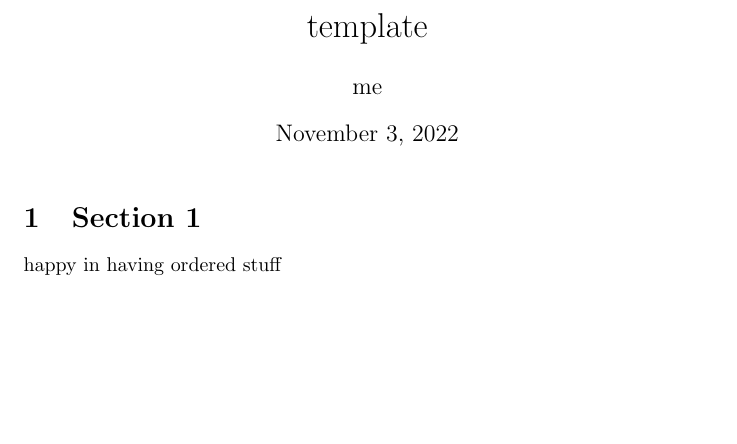
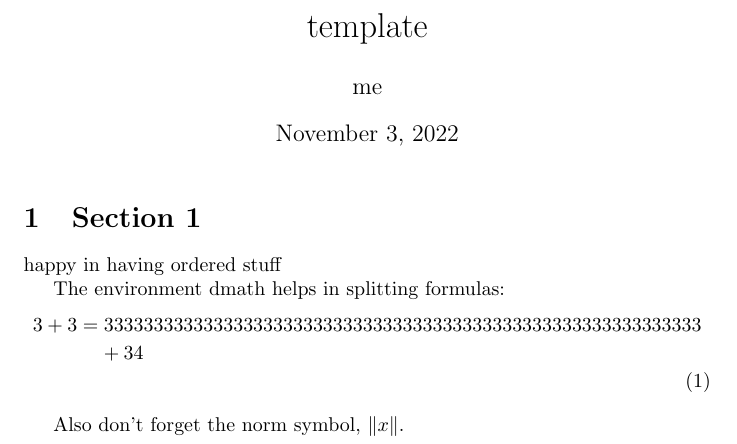
Before and after one commit to bgppa/shorts, a LaTeX document (latex_remarks/simple_template.tex): part of the page, cut so that both start at the same text, the shorter picture padded with empty space. Compiled offline with pdfLaTeX.

Commit message:
Updating the template with proposition, norm and dmath to break long equations in multiple lines

```diff
--- a/latex_remarks/simple_template.tex
+++ b/latex_remarks/simple_template.tex
@@ -3,9 +3,12 @@
 \usepackage{amssymb}
 \usepackage{graphicx}
 \usepackage{amsthm}
+\usepackage{breqn}
 
+\newcommand\norm[1]{\lVert#1\rVert}
 \newtheorem{theorem}{Theorem}[section]
 \newtheorem{corollary}{Corollary}[theorem]
+\newtheorem{proposition}{Proposition}[theorem]
 \newtheorem{lemma}[theorem]{Lemma}
 \theoremstyle{definition}
 \newtheorem{definition}{Definition}[section]
@@ -23,6 +26,14 @@
 \maketitle
 \begin{section}{Section 1}
 happy in having ordered stuff
+
+
+The environment dmath helps in splitting formulas:
+\begin{dmath}
+3 + 3 = 333333333333333333333333333333333333333333333333333333333333 + 34
+\end{dmath}
+
+Also don't forget the norm symbol, $\norm{x}$.
 \end{section}
 
 
```
Also changed, not shown: latex_remarks/simple_template.pdf.
